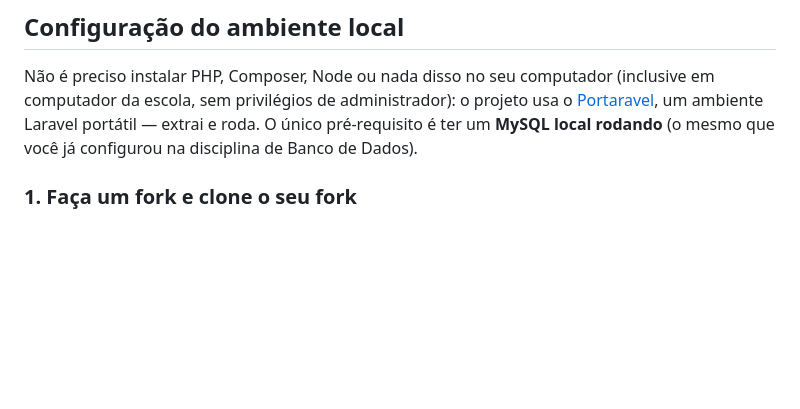
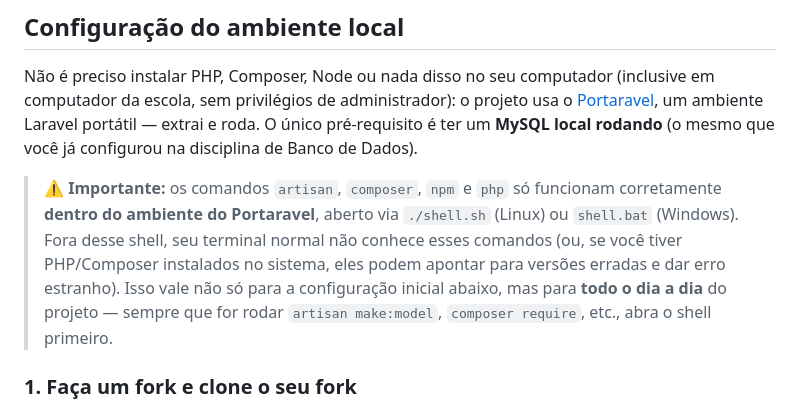
Before and after one commit to KauaBMSousa/biblioteca_2Mtec_2026_B, a Markdown page: README.md, the part around the change. GitHub-like rendering; blank space fills up the shorter version.

Commit message:
docs: destacar que comandos Laravel exigem o shell do Portaravel
Adiciona um aviso visível no início da seção de configuração local:
artisan/composer/npm/php só funcionam corretamente dentro do
./shell.sh (ou shell.bat), inclusive no dia a dia após o setup
inicial — não só durante a configuração.

Co-Authored-By: Claude Sonnet 5 <noreply@anthropic.com>

```diff
--- a/README.md
+++ b/README.md
@@ -48,6 +48,15 @@ projeto usa o [Portaravel](https://github.com/ensismoebius/portaravel), um
 ambiente Laravel portátil — extrai e roda. O único pré-requisito é ter um
 **MySQL local rodando** (o mesmo que você já configurou na disciplina de
 Banco de Dados).
+
+> ⚠️ **Importante:** os comandos `artisan`, `composer`, `npm` e `php` só
+> funcionam corretamente **dentro do ambiente do Portaravel**, aberto via
+> `./shell.sh` (Linux) ou `shell.bat` (Windows). Fora desse shell, seu
+> terminal normal não conhece esses comandos (ou, se você tiver PHP/Composer
+> instalados no sistema, eles podem apontar para versões erradas e dar erro
+> estranho). Isso vale não só para a configuração inicial abaixo, mas para
+> **todo o dia a dia** do projeto — sempre que for rodar `artisan
+> make:model`, `composer require`, etc., abra o shell primeiro.
 
 ### 1. Faça um fork e clone o seu fork
 
```
